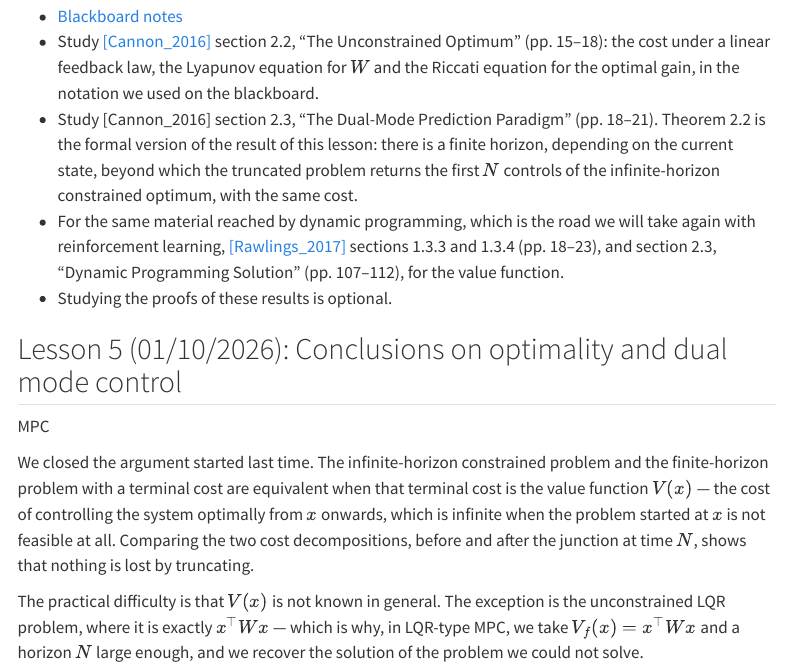
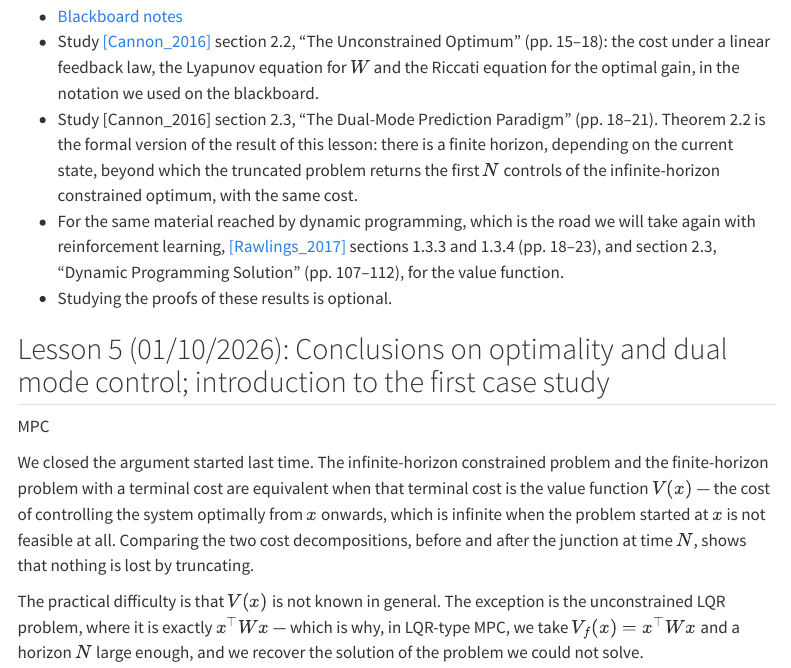
Before and after one commit to flibe/pic, a Quarto document (lessons.qmd): the page in a window 1100 px wide, from 2900 px down. Rendered offline with R 4.5, knitr and Pandoc in place of Quarto, with nearby package versions; menus at the side of the page are left out.

Commit message:
Mention the case study in the lesson 5 title

```diff
--- a/lessons.qmd
+++ b/lessons.qmd
@@ -80,7 +80,7 @@ The consequence is the point of the whole lesson. The infinite tail can be repla
 - For the same material reached by dynamic programming, which is the road we will take again with reinforcement learning, [[Rawlings_2017]](https://sites.engineering.ucsb.edu/~jbraw/mpc/MPC-book-2nd-edition-1st-printing.pdf) sections 1.3.3 and 1.3.4 (pp. 18–23), and section 2.3, "Dynamic Programming Solution" (pp. 107–112), for the value function.
 - Studying the proofs of these results is optional.
 
-## Lesson 5 (01/10/2026): Conclusions on optimality and dual mode control {#lesson-5}
+## Lesson 5 (01/10/2026): Conclusions on optimality and dual mode control; introduction to the first case study {#lesson-5}
 
 [MPC]{.part .part-mpc}
 
```
